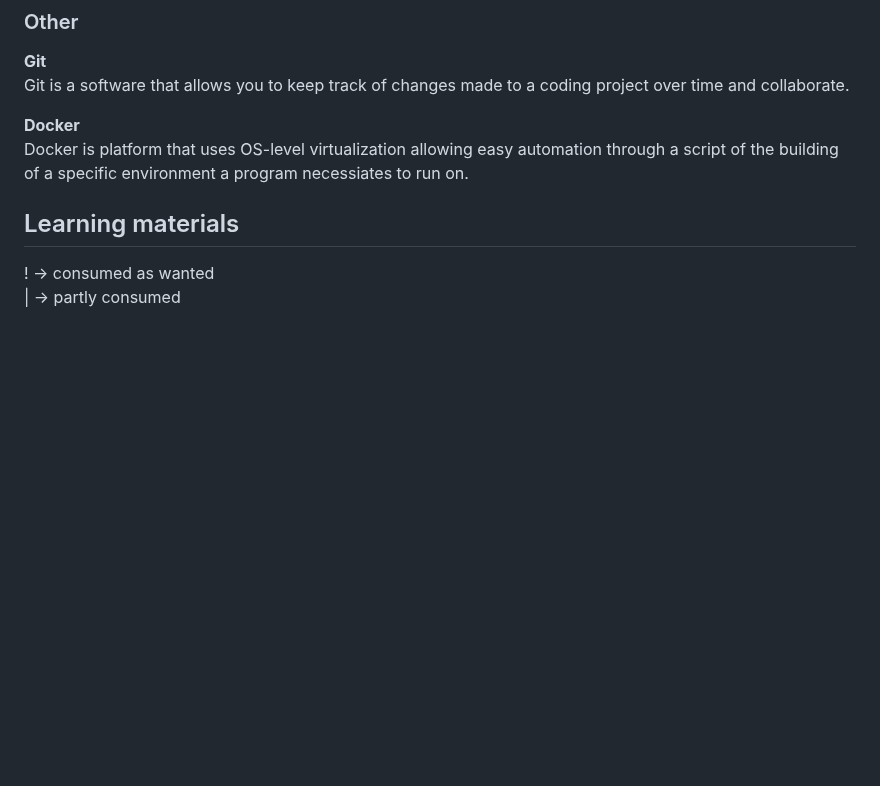
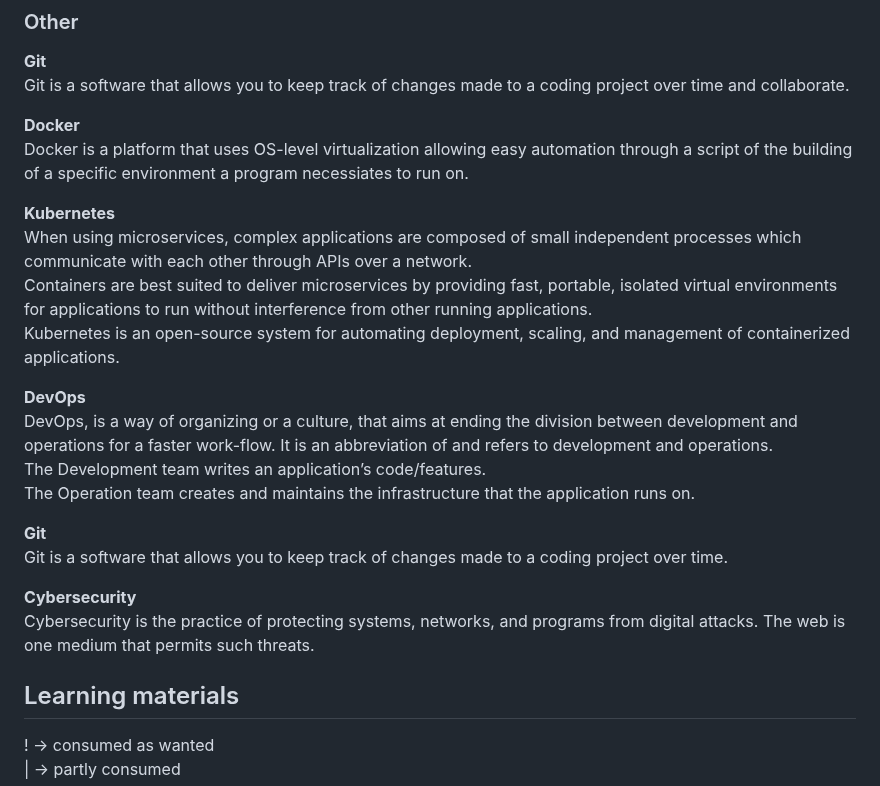
Before and after one commit to artainmo/web-development, a Markdown page: README.md, the part around the change. Drawn GitHub-style; blank space fills up the shorter version.

```diff
--- a/README.md
+++ b/README.md
@@ -129,7 +129,23 @@ Sinatra is a Ruby framework used to quickly create APIs or the backend of a web-
 Git is a software that allows you to keep track of changes made to a coding project over time and collaborate.
 
 **Docker**<br>
-Docker is platform that uses OS-level virtualization allowing easy automation through a script of the building of a specific environment a program necessiates to run on.
+Docker is a platform that uses OS-level virtualization allowing easy automation through a script of the building of a specific environment a program necessiates to run on.
+
+**Kubernetes**<br>
+When using microservices, complex applications are composed of small independent processes which communicate with each other through APIs over a network.<br>
+Containers are best suited to deliver microservices by providing fast, portable, isolated virtual environments for applications to run without interference from other running applications.<br>
+Kubernetes is an open-source system for automating deployment, scaling, and management of containerized applications.
+
+**DevOps**<br>
+DevOps, is a way of organizing or a culture, that aims at ending the division between development and operations for a faster work-flow. It is an abbreviation of and refers to development and operations.<br>
+The Development team writes an application’s code/features.<br>
+The Operation team creates and maintains the infrastructure that the application runs on.
+
+**Git**<br>
+Git is a software that allows you to keep track of changes made to a coding project over time.
+
+**Cybersecurity**<br>
+Cybersecurity is the practice of protecting systems, networks, and programs from digital attacks. The web is one medium that permits such threats.
 
 ## Learning materials
 ! -> consumed as wanted<br>
```
